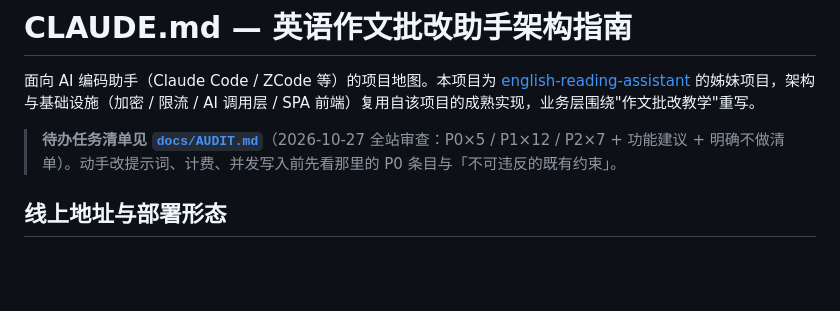
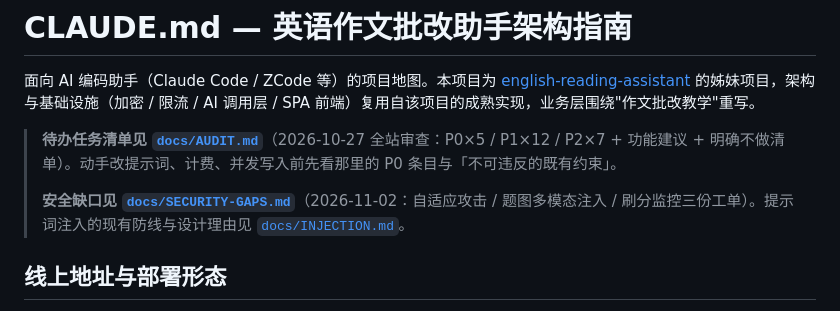
Before and after one commit to Yuer6327/english-writing-assistant, a Markdown page: CLAUDE.md, the part around the change. Drawn GitHub-style; blank space fills up the shorter version.

```diff
--- a/CLAUDE.md
+++ b/CLAUDE.md
@@ -3,6 +3,8 @@
 面向 AI 编码助手（Claude Code / ZCode 等）的项目地图。本项目为 [english-reading-assistant](../english-reading-assistant) 的姊妹项目，架构与基础设施（加密 / 限流 / AI 调用层 / SPA 前端）复用自该项目的成熟实现，业务层围绕"作文批改教学"重写。
 
 > **待办任务清单见 [`docs/AUDIT.md`](docs/AUDIT.md)**（2026-10-27 全站审查：P0×5 / P1×12 / P2×7 + 功能建议 + 明确不做清单）。动手改提示词、计费、并发写入前先看那里的 P0 条目与「不可违反的既有约束」。
+>
+> **安全缺口见 [`docs/SECURITY-GAPS.md`](docs/SECURITY-GAPS.md)**（2026-11-02：自适应攻击 / 题图多模态注入 / 刷分监控三份工单）。提示词注入的现有防线与设计理由见 [`docs/INJECTION.md`](docs/INJECTION.md)。
 
 ## 线上地址与部署形态
 
```
Also changed, not shown: docs/SECURITY-GAPS.md (added, +272 -0 lines).
